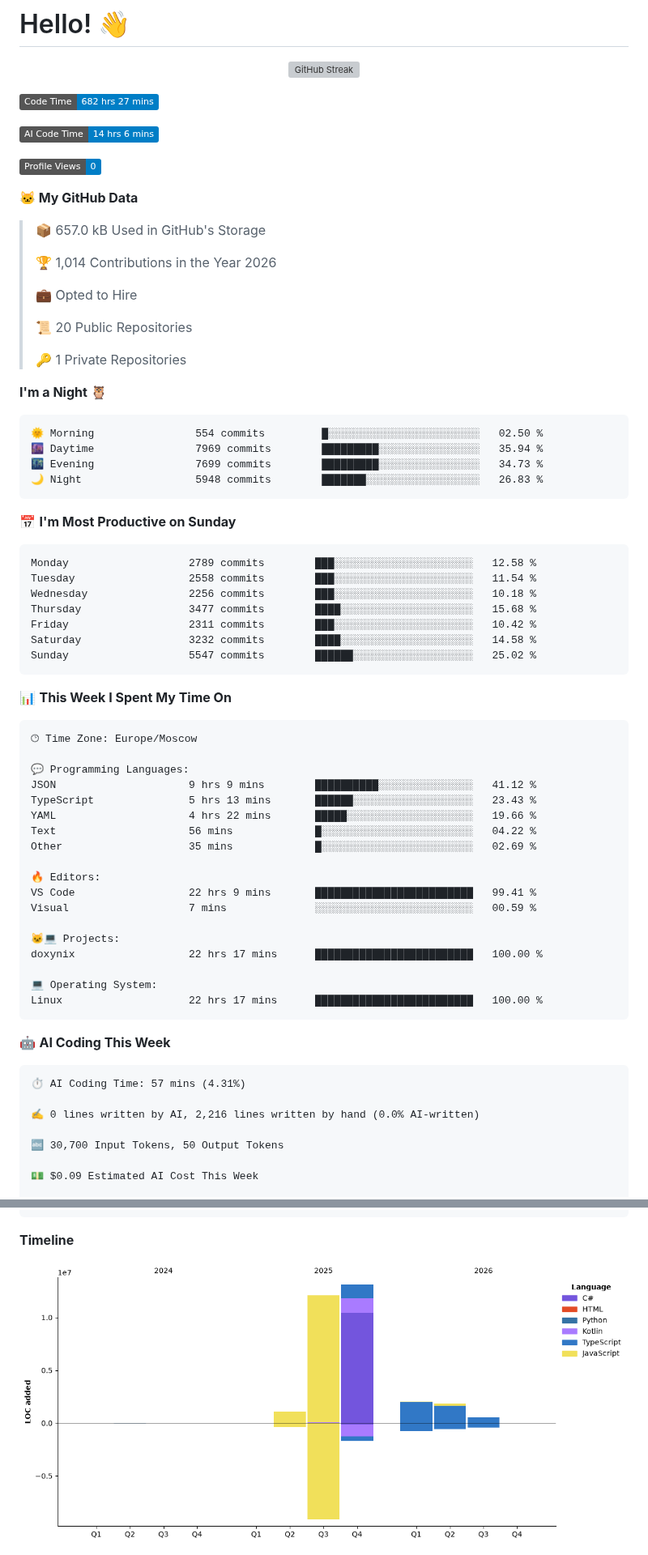
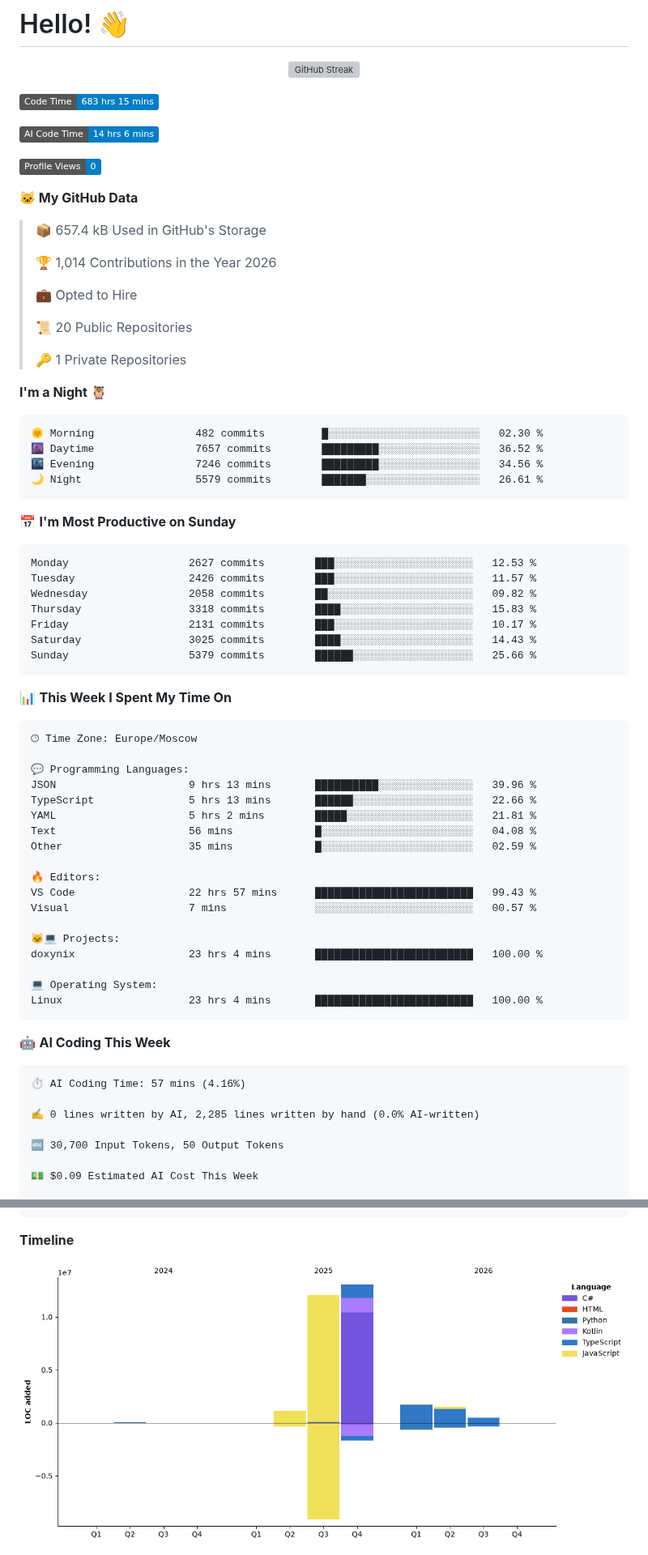
Before and after one commit to Kramarich0/Kramarich0, a Markdown page: README.md, 2 parts joined by grey strips. Shown at 81% size. Drawn GitHub-style; pictures changed too: assets/bar_graph.png; badges without logos; grey boxes are pictures that could not be loaded.

Commit message:
Updated with Dev Metrics

````diff
--- a/README.md
+++ b/README.md
@@ -5,7 +5,7 @@
 <p align="center"><a href="https://git.io/streak-stats"><img src="https://github-readme-streak-stats.herokuapp.com?user=Kramarich0&theme=transparent&hide_border=true" alt="GitHub Streak" /></a></p>
 
 <!--START_SECTION:waka-->
-![Code Time](http://img.shields.io/badge/Code%20Time-682%20hrs%2027%20mins-blue?style=flat)
+![Code Time](http://img.shields.io/badge/Code%20Time-683%20hrs%2015%20mins-blue?style=flat)
 
 ![AI Code Time](http://img.shields.io/badge/AI%20Code%20Time-14%20hrs%206%20mins-blue?style=flat)
 
@@ -13,7 +13,7 @@
 
 **🐱 My GitHub Data**
 
-> 📦 657.0 kB Used in GitHub's Storage
+> 📦 657.4 kB Used in GitHub's Storage
  >
 > 🏆 1,014 Contributions in the Year 2026
  >
@@ -26,21 +26,21 @@
 **I'm a Night 🦉**
 
 ```text
-🌞 Morning                554 commits         █░░░░░░░░░░░░░░░░░░░░░░░░   02.50 %
-🌆 Daytime                7969 commits        █████████░░░░░░░░░░░░░░░░   35.94 %
-🌃 Evening                7699 commits        █████████░░░░░░░░░░░░░░░░   34.73 %
-🌙 Night                  5948 commits        ███████░░░░░░░░░░░░░░░░░░   26.83 %
+🌞 Morning                482 commits         █░░░░░░░░░░░░░░░░░░░░░░░░   02.30 %
+🌆 Daytime                7657 commits        █████████░░░░░░░░░░░░░░░░   36.52 %
+🌃 Evening                7246 commits        █████████░░░░░░░░░░░░░░░░   34.56 %
+🌙 Night                  5579 commits        ███████░░░░░░░░░░░░░░░░░░   26.61 %
 ```
 📅 **I'm Most Productive on Sunday**
 
 ```text
-Monday                   2789 commits        ███░░░░░░░░░░░░░░░░░░░░░░   12.58 %
-Tuesday                  2558 commits        ███░░░░░░░░░░░░░░░░░░░░░░   11.54 %
-Wednesday                2256 commits        ███░░░░░░░░░░░░░░░░░░░░░░   10.18 %
-Thursday                 3477 commits        ████░░░░░░░░░░░░░░░░░░░░░   15.68 %
-Friday                   2311 commits        ███░░░░░░░░░░░░░░░░░░░░░░   10.42 %
-Saturday                 3232 commits        ████░░░░░░░░░░░░░░░░░░░░░   14.58 %
-Sunday                   5547 commits        ██████░░░░░░░░░░░░░░░░░░░   25.02 %
+Monday                   2627 commits        ███░░░░░░░░░░░░░░░░░░░░░░   12.53 %
+Tuesday                  2426 commits        ███░░░░░░░░░░░░░░░░░░░░░░   11.57 %
+Wednesday                2058 commits        ██░░░░░░░░░░░░░░░░░░░░░░░   09.82 %
+Thursday                 3318 commits        ████░░░░░░░░░░░░░░░░░░░░░   15.83 %
+Friday                   2131 commits        ███░░░░░░░░░░░░░░░░░░░░░░   10.17 %
+Saturday                 3025 commits        ████░░░░░░░░░░░░░░░░░░░░░   14.43 %
+Sunday                   5379 commits        ██████░░░░░░░░░░░░░░░░░░░   25.66 %
 ```
 
 
@@ -50,29 +50,29 @@ Sunday                   5547 commits        ██████░░░░░
 🕑︎ Time Zone: Europe/Moscow
 
 💬 Programming Languages:
-JSON                     9 hrs 9 mins        ██████████░░░░░░░░░░░░░░░   41.12 %
-TypeScript               5 hrs 13 mins       ██████░░░░░░░░░░░░░░░░░░░   23.43 %
-YAML                     4 hrs 22 mins       █████░░░░░░░░░░░░░░░░░░░░   19.66 %
-Text                     56 mins             █░░░░░░░░░░░░░░░░░░░░░░░░   04.22 %
-Other                    35 mins             █░░░░░░░░░░░░░░░░░░░░░░░░   02.69 %
+JSON                     9 hrs 13 mins       ██████████░░░░░░░░░░░░░░░   39.96 %
+TypeScript               5 hrs 13 mins       ██████░░░░░░░░░░░░░░░░░░░   22.66 %
+YAML                     5 hrs 2 mins        █████░░░░░░░░░░░░░░░░░░░░   21.81 %
+Text                     56 mins             █░░░░░░░░░░░░░░░░░░░░░░░░   04.08 %
+Other                    35 mins             █░░░░░░░░░░░░░░░░░░░░░░░░   02.59 %
 
 🔥 Editors:
-VS Code                  22 hrs 9 mins       █████████████████████████   99.41 %
-Visual                   7 mins              ░░░░░░░░░░░░░░░░░░░░░░░░░   00.59 %
+VS Code                  22 hrs 57 mins      █████████████████████████   99.43 %
+Visual                   7 mins              ░░░░░░░░░░░░░░░░░░░░░░░░░   00.57 %
 
 🐱‍💻 Projects:
-doxynix                  22 hrs 17 mins      █████████████████████████   100.00 %
+doxynix                  23 hrs 4 mins       █████████████████████████   100.00 %
 
 💻 Operating System:
-Linux                    22 hrs 17 mins      █████████████████████████   100.00 %
+Linux                    23 hrs 4 mins       █████████████████████████   100.00 %
 ```
 
 🤖 **AI Coding This Week**
 
 ```text
-⏱ AI Coding Time: 57 mins (4.31%)
+⏱ AI Coding Time: 57 mins (4.16%)
 
-✍️ 0 lines written by AI, 2,216 lines written by hand (0.0% AI-written)
+✍️ 0 lines written by AI, 2,285 lines written by hand (0.0% AI-written)
 
 🔤 30,700 Input Tokens, 50 Output Tokens
 
````
Also changed, not shown: other parts of README.md (+1 -1 lines).
